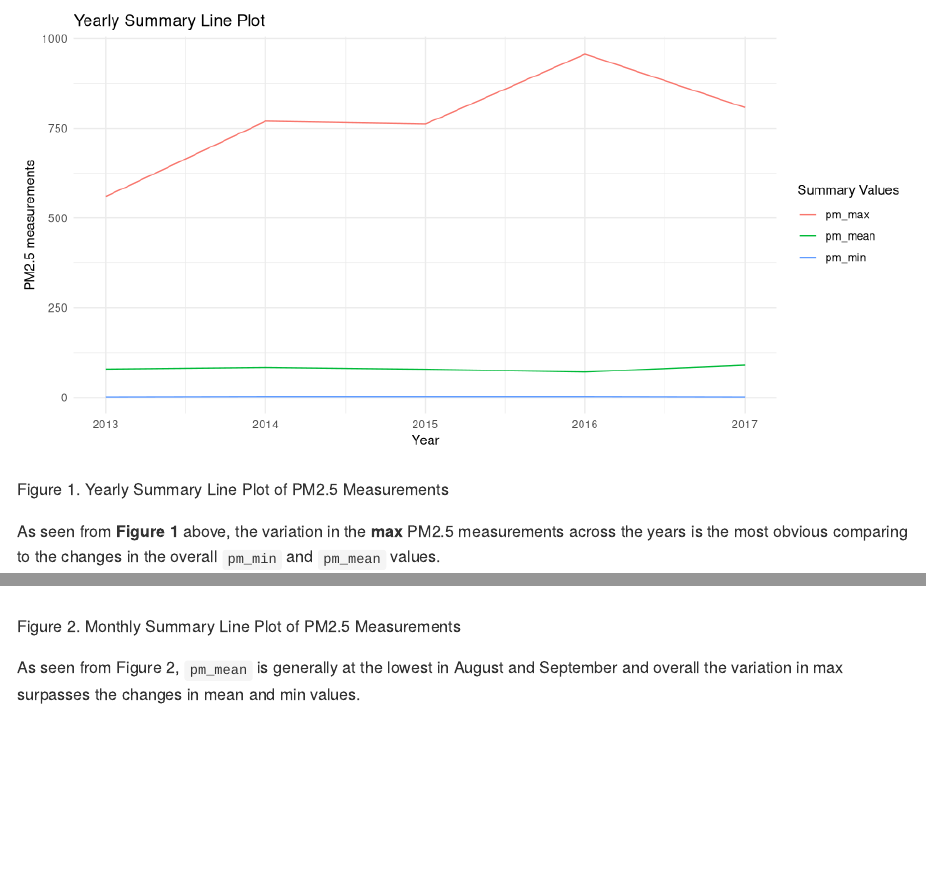
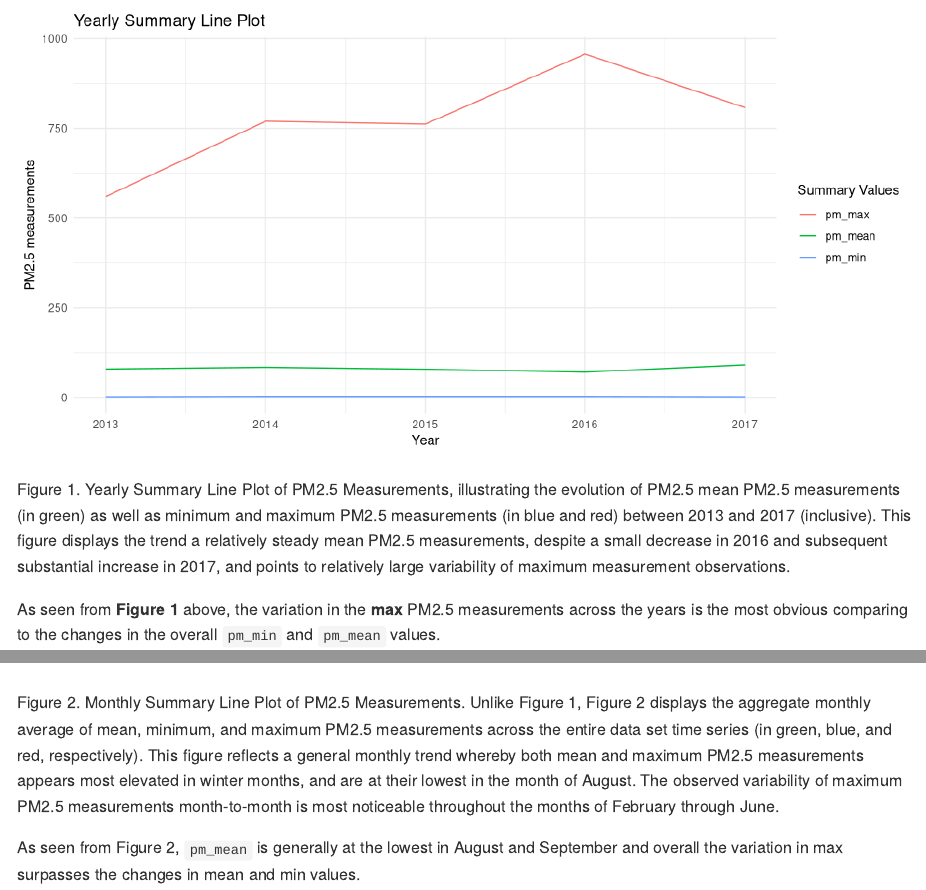
Before and after one commit to UBC-MDS/beijing_air_quality_analysis, an R Markdown document (src/Beijing_air_quality_EDA.Rmd): the page in a window 1100 px wide, from 2820 px down, and a second part further down, joined at a grey line. Rendered offline with R 4.5, knitr and Pandoc, with nearby package versions.

Commit message:
Expanded Figure 1-2 caption in response to TA feedback

````diff
--- a/src/Beijing_air_quality_EDA.Rmd
+++ b/src/Beijing_air_quality_EDA.Rmd
@@ -140,7 +140,7 @@ year_figure<- air_data |>
 year_figure
 ```
 
-Figure 1. Yearly Summary Line Plot of PM2.5 Measurements
+Figure 1. Yearly Summary Line Plot of PM2.5 Measurements, illustrating the evolution of PM2.5 mean PM2.5 measurements (in green) as well as minimum and maximum PM2.5 measurements (in blue and red) between 2013 and 2017 (inclusive). This figure displays the trend a relatively steady mean PM2.5 measurements, despite a small decrease in 2016 and subsequent substantial increase in 2017, and points to relatively large variability of maximum measurement observations.
 
 As seen from **Figure 1** above, the variation in the **max** PM2.5 measurements across the years is the most obvious comparing to the changes in the overall `pm_min` and `pm_mean` values.
 
@@ -170,7 +170,7 @@ month_figure <- air_data |>
 month_figure
 ```
 
-Figure 2. Monthly Summary Line Plot of PM2.5 Measurements
+Figure 2. Monthly Summary Line Plot of PM2.5 Measurements. Unlike Figure 1, Figure 2 displays the aggregate monthly average of mean, minimum, and maximum PM2.5 measurements across the entire data set time series (in green, blue, and red, respectively). This figure reflects a general monthly trend whereby both mean and maximum PM2.5 measurements appears most elevated in winter months, and are at their lowest in the month of August. The observed variability of maximum PM2.5 measurements month-to-month is most noticeable throughout the months of February through June.
 
 As seen from Figure 2, `pm_mean` is generally at the lowest in August and September and overall the variation in max surpasses the changes in mean and min values.
 
````
Also changed, not shown: src/Beijing_air_quality_EDA.md.
